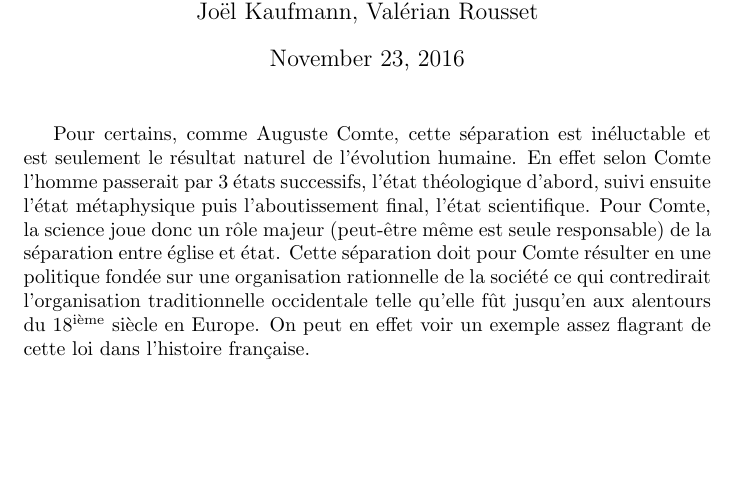
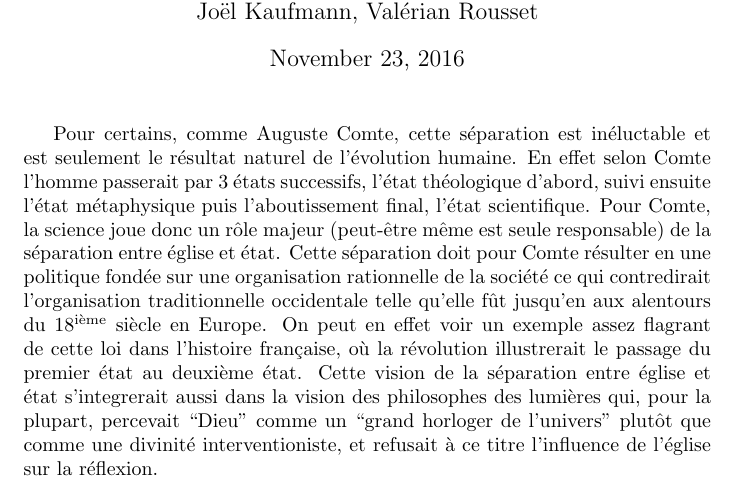
Before and after one commit to tharvik/shs-projet, a LaTeX document (comte.tex): part of the page, cut so that both start at the same text, the shorter picture padded with empty space. Compiled offline with pdfLaTeX.

Commit message:
more bullshit

```diff
--- a/comte.tex
+++ b/comte.tex
@@ -19,6 +19,12 @@ résulter en une politique fondée sur une organisation rationnelle de
 la société ce qui contredirait l'organisation traditionnelle
 occidentale telle qu'elle fût jusqu'en aux alentours du
 18\textsuperscript{ième} siècle en Europe. On peut en effet voir un
-exemple assez flagrant de cette loi dans l'histoire française.
+exemple assez flagrant de cette loi dans l'histoire française, où la
+révolution illustrerait le passage du premier état au deuxième
+état. Cette vision de la séparation entre église et état s'integrerait
+aussi dans la vision des philosophes des lumières qui, pour la
+plupart, percevait ``Dieu'' comme un ``grand horloger de l'univers''
+plutôt que comme une divinité interventioniste, et refusait à ce titre
+l'influence de l'église sur la réflexion.
 
 \end{document}
```
